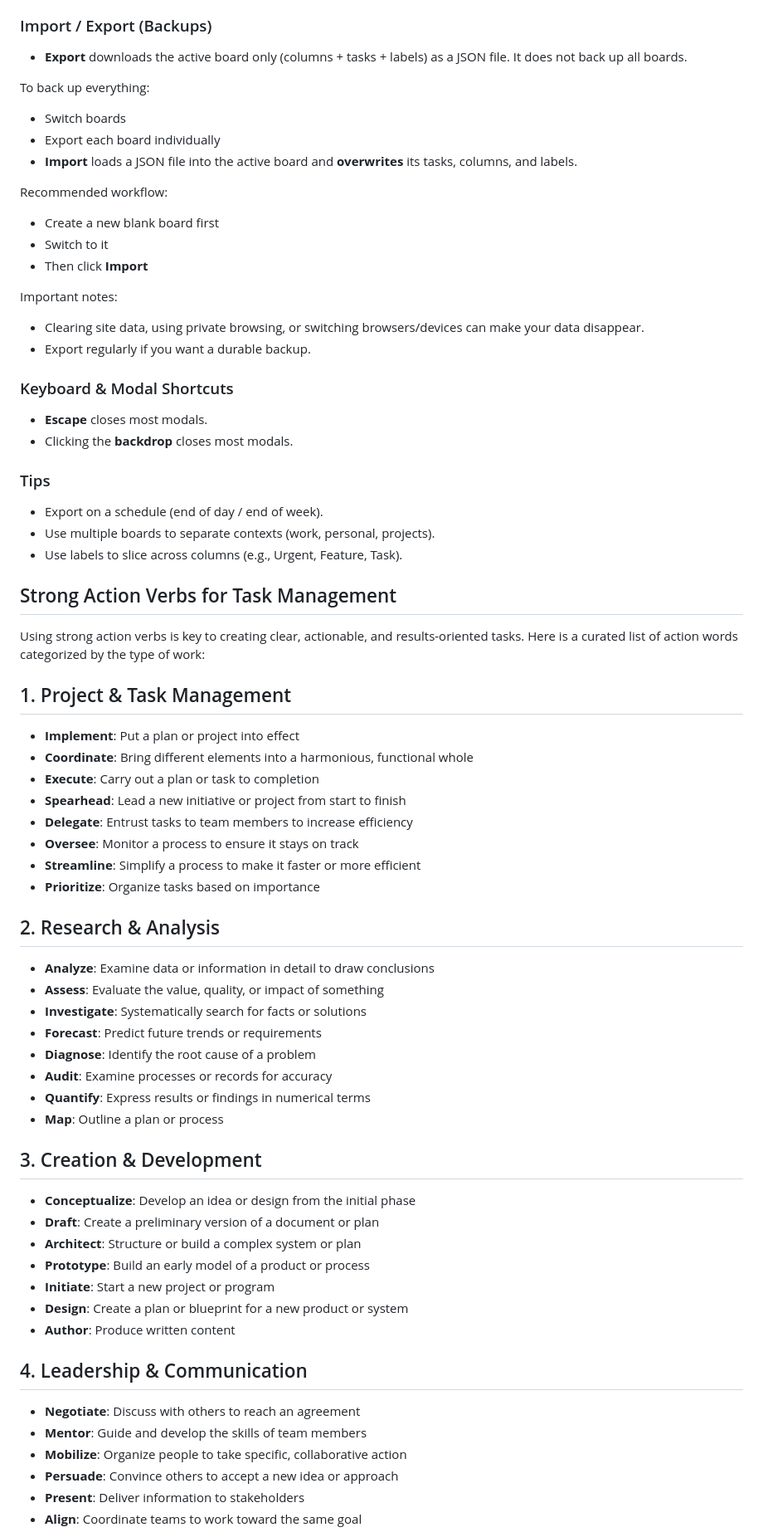
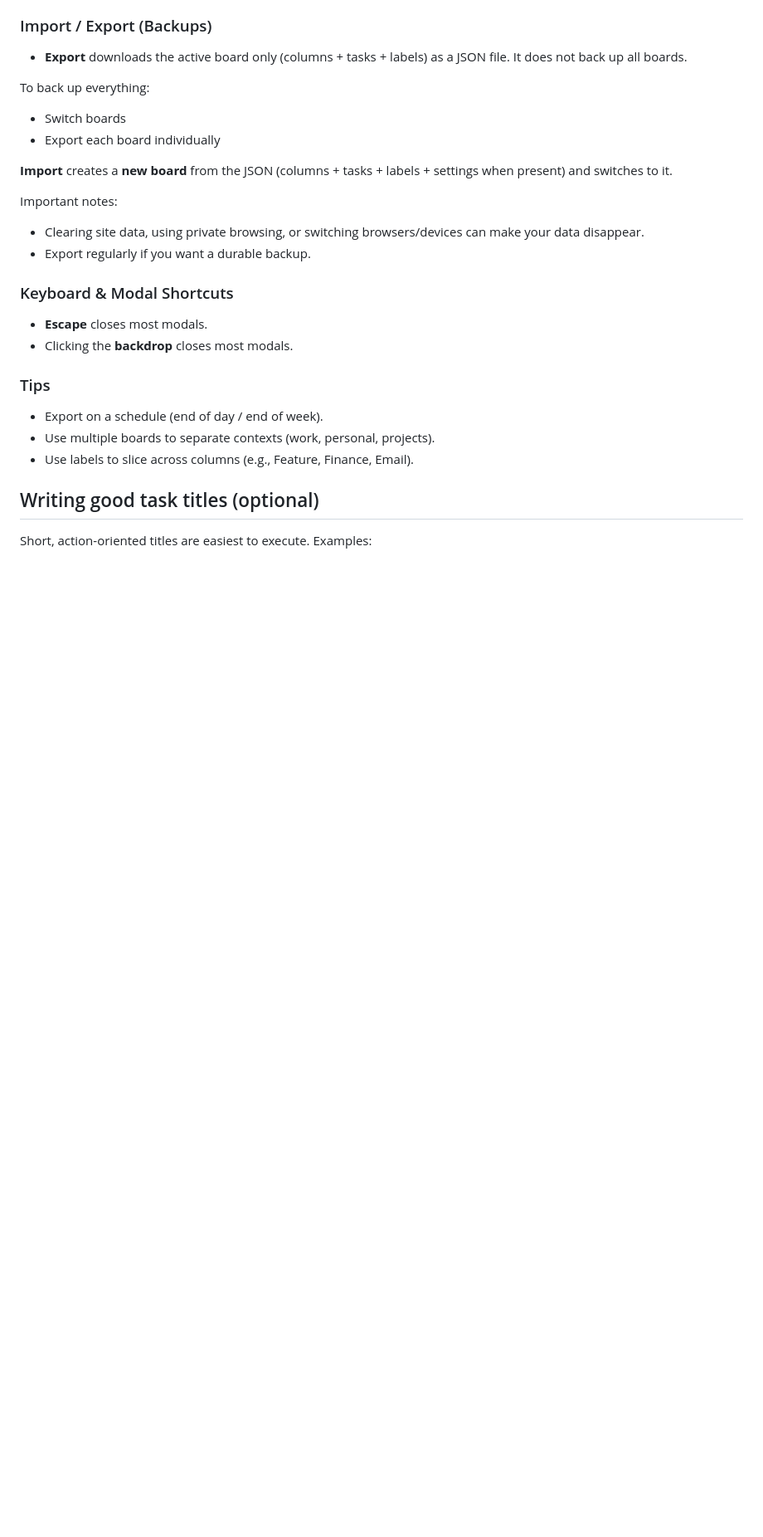
Before and after one commit to mdiener21/personal-kanban, a Markdown page: docs/help-how-to.md, the part around one of its changes. Shown at 83% size. GitHub-like rendering; blank space fills up the shorter version.

```diff
--- a/docs/help-how-to.md
+++ b/docs/help-how-to.md
@@ -96,14 +89,11 @@ All controls are in the header menu.
 - **Export** downloads the active board only (columns + tasks + labels) as a JSON file. It does not back up all boards.
 
 To back up everything:
+
 - Switch boards
 - Export each board individually
-- **Import** loads a JSON file into the active board and **overwrites** its tasks, columns, and labels.
 
-Recommended workflow:
-- Create a new blank board first
-- Switch to it
-- Then click **Import**
+**Import** creates a **new board** from the JSON (columns + tasks + labels + settings when present) and switches to it.
 
 Important notes:
 - Clearing site data, using private browsing, or switching browsers/devices can make your data disappear.
@@ -118,50 +108,9 @@ Important notes:
 
 - Export on a schedule (end of day / end of week).
 - Use multiple boards to separate contexts (work, personal, projects).
-- Use labels to slice across columns (e.g., Urgent, Feature, Task).
+- Use labels to slice across columns (e.g., Feature, Finance, Email).
 
-## Strong Action Verbs for Task Management
+## Writing good task titles (optional)
 
-Using strong action verbs is key to creating clear, actionable, and results-oriented tasks. Here is a curated list of action words categorized by the type of work:
+Short, action-oriented titles are easiest to execute. Examples:
 
-## 1. Project & Task Management
-
-- **Implement**: Put a plan or project into effect
-- **Coordinate**: Bring different elements into a harmonious, functional whole
-- **Execute**: Carry out a plan or task to completion
-- **Spearhead**: Lead a new initiative or project from start to finish
-- **Delegate**: Entrust tasks to team members to increase efficiency
-- **Oversee**: Monitor a process to ensure it stays on track
-- **Streamline**: Simplify a process to make it faster or more efficient
-- **Prioritize**: Organize tasks based on importance
-
-## 2. Research & Analysis
-
-- **Analyze**: Examine data or information in detail to draw conclusions
-- **Assess**: Evaluate the value, quality, or impact of something
-- **Investigate**: Systematically search for facts or solutions
-- **Forecast**: Predict future trends or requirements
-- **Diagnose**: Identify the root cause of a problem
-- **Audit**: Examine processes or records for accuracy
-- **Quantify**: Express results or findings in numerical terms
-- **Map**: Outline a plan or process
-
-## 3. Creation & Development
-
-- **Conceptualize**: Develop an idea or design from the initial phase
-- **Draft**: Create a preliminary version of a document or plan
-- **Architect**: Structure or build a complex system or plan
-- **Prototype**: Build an early model of a product or process
-- **Initiate**: Start a new project or program
-- **Design**: Create a plan or blueprint for a new product or system
-- **Author**: Produce written content
-
-## 4. Leadership & Communication
-
-- **Negotiate**: Discuss with others to reach an agreement
-- **Mentor**: Guide and develop the skills of team members
-- **Mobilize**: Organize people to take specific, collaborative action
-- **Persuade**: Convince others to accept a new idea or approach
-- **Present**: Deliver information to stakeholders
-- **Align**: Coordinate teams to work toward the same goal
-
```
Also changed, not shown: other parts of docs/help-how-to.md (+27 -53 lines), docs/labels.md (+61 -32 lines), docs/readme.md (+106 -42 lines).
